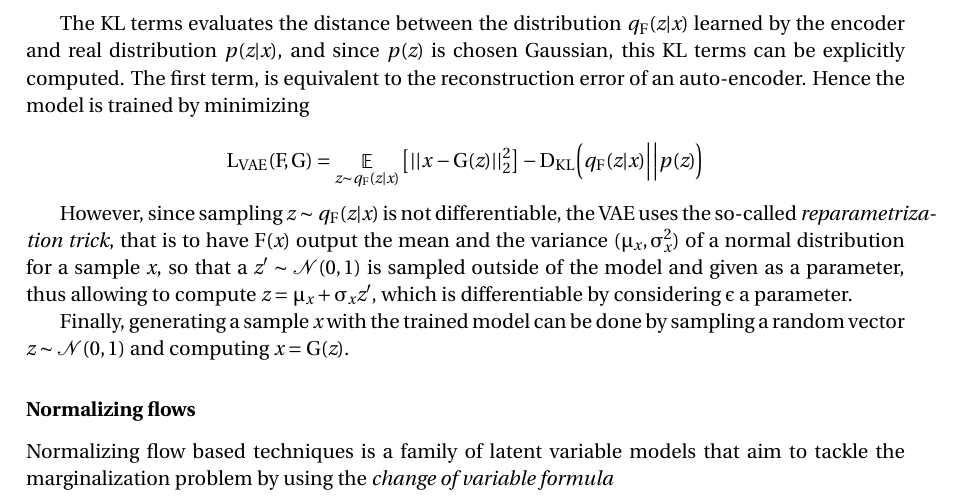
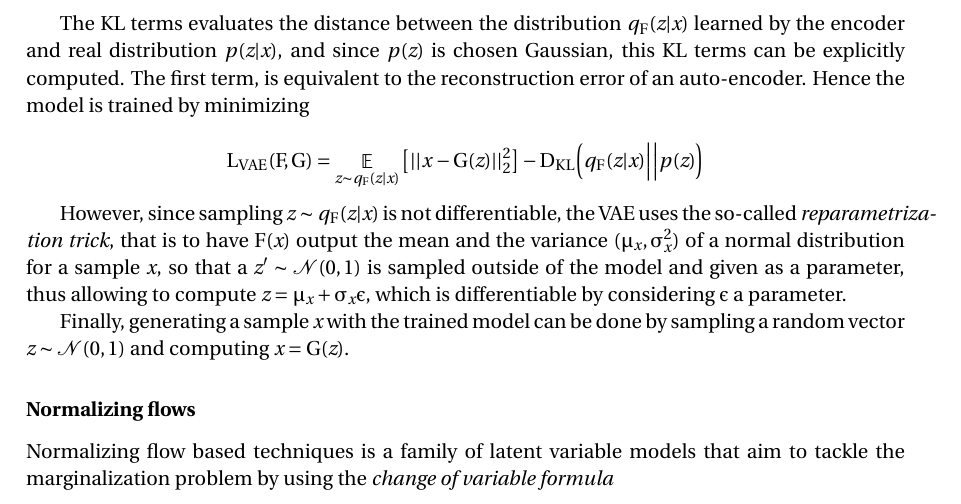
Before and after one commit to cyprienruffino/phd_thesis, a LaTeX document (manuscrit.tex, which reads chapters/chapter1.tex): part of page 23 of 47, cut so that both start at the same text. Compiled offline with pdfLaTeX; a LaTeX package or settings file that is missing is left out.

Commit message:
txs auto checkin

```diff
--- a/chapters/chapter1.tex
+++ b/chapters/chapter1.tex
@@ -91,7 +91,7 @@ The KL terms evaluates the distance between the distribution $\qf{\vz|\vx}$ lear
 	L_{VAE}(\F, \G) = \esp{\vz \sim \qf{\vz|\vx}}\big[ ||x - \G(\vz)||^2_2 \big] - \DKL{\qf{\vz|\vx}}{\p{\vz}}
 \end{equation*}
 
-However, since sampling $\vz \sim\qf{\vz|\vx}$ is not differentiable, the \ac{VAE} uses the so-called \textit{reparametrization trick}, that is to have $\F(\vx)$ output the mean and the variance $(\mu_\vx, \sigma^2_\vx)$ of a normal distribution for a sample $\vx$, so that a $\vz' \sim  \mathcal{N}(0,1)$  is sampled outside of the model and given as a parameter, thus allowing to compute $\vz = \mu_\vx+\sigma_\vx\vz'$, which is differentiable by considering $\epsilon$ a parameter.
+However, since sampling $\vz \sim\qf{\vz|\vx}$ is not differentiable, the \ac{VAE} uses the so-called \textit{reparametrization trick}, that is to have $\F(\vx)$ output the mean and the variance $(\mu_\vx, \sigma^2_\vx)$ of a normal distribution for a sample $\vx$, so that a $\vz' \sim  \mathcal{N}(0,1)$  is sampled outside of the model and given as a parameter, thus allowing to compute $\vz = \mu_\vx+\sigma_\vx\epsilon$, which is differentiable by considering $\epsilon$ a parameter.
 
 \begin{figure}
 	\centering
```
